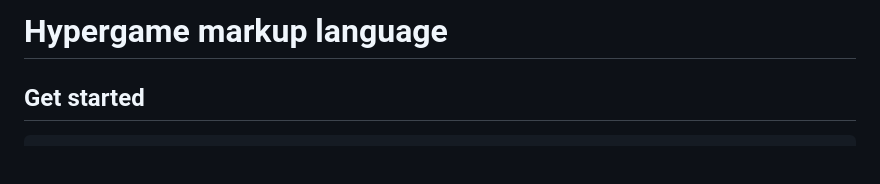
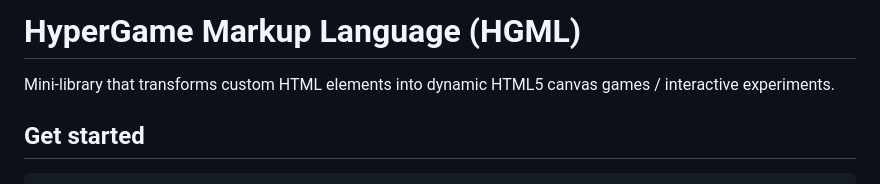
Before and after one commit to otthe/hgml, a Markdown page: README.md, the part around one of its changes. GitHub-like rendering; blank space fills up the shorter version.

Commit message:
update: readme

````diff
--- a/README.md
+++ b/README.md
@@ -1,4 +1,6 @@
-# Hypergame markup language
+# <b>HyperGame Markup Language (HGML) </b>
+
+Mini-library that transforms custom HTML elements into dynamic HTML5 canvas games / interactive experiments.
 
 ## Get started
 ```html
````
Also changed, not shown: other parts of README.md (+1 -0 lines).
